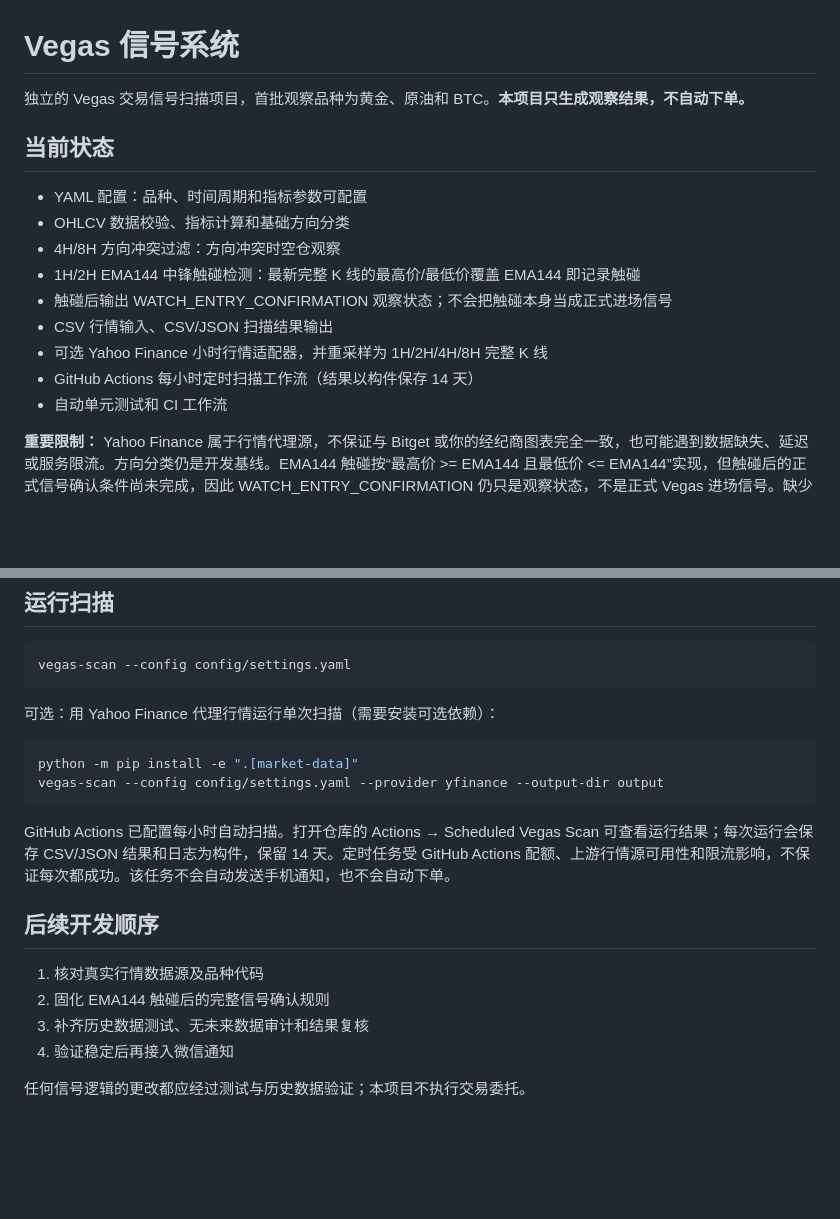
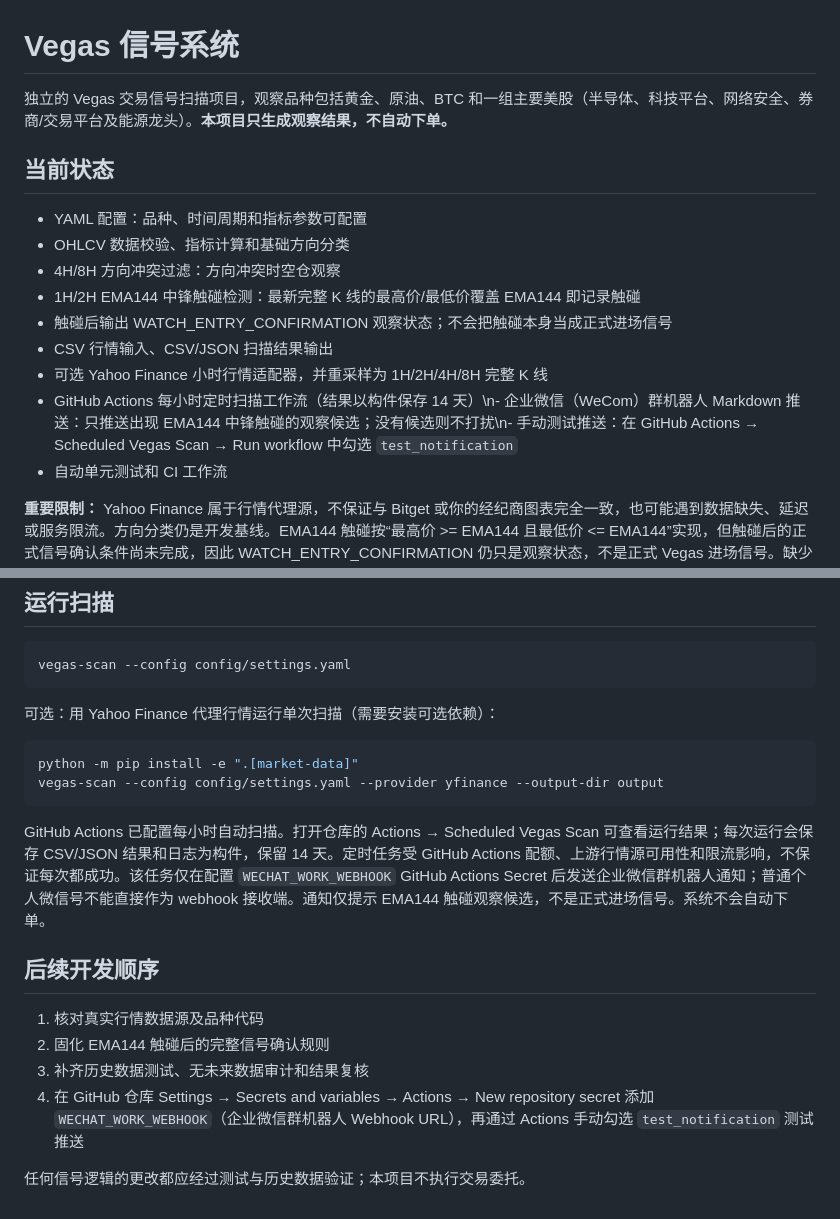
Before and after one commit to MraJJqq/vegas-signal-system, a Markdown page: README.md, 2 parts joined by grey strips. Rendered like a GitHub page; blank space fills up the shorter version.

Commit message:
Document US equity universe and WeCom notification setup

````diff
--- a/README.md
+++ b/README.md
@@ -1,6 +1,6 @@
 # Vegas 信号系统
 
-独立的 Vegas 交易信号扫描项目，首批观察品种为黄金、原油和 BTC。**本项目只生成观察结果，不自动下单。**
+独立的 Vegas 交易信号扫描项目，观察品种包括黄金、原油、BTC 和一组主要美股（半导体、科技平台、网络安全、券商/交易平台及能源龙头）。**本项目只生成观察结果，不自动下单。**
 
 ## 当前状态
 
@@ -11,7 +11,7 @@
 - 触碰后输出 WATCH_ENTRY_CONFIRMATION 观察状态；不会把触碰本身当成正式进场信号
 - CSV 行情输入、CSV/JSON 扫描结果输出
 - 可选 Yahoo Finance 小时行情适配器，并重采样为 1H/2H/4H/8H 完整 K 线
-- GitHub Actions 每小时定时扫描工作流（结果以构件保存 14 天）
+- GitHub Actions 每小时定时扫描工作流（结果以构件保存 14 天）\n- 企业微信（WeCom）群机器人 Markdown 推送：只推送出现 EMA144 中锋触碰的观察候选；没有候选则不打扰\n- 手动测试推送：在 GitHub Actions → Scheduled Vegas Scan → Run workflow 中勾选 `test_notification`
 - 自动单元测试和 CI 工作流
 
 **重要限制：** Yahoo Finance 属于行情代理源，不保证与 Bitget 或你的经纪商图表完全一致，也可能遇到数据缺失、延迟或服务限流。方向分类仍是开发基线。EMA144 触碰按“最高价 >= EMA144 且最低价 <= EMA144”实现，但触碰后的正式信号确认条件尚未完成，因此 WATCH_ENTRY_CONFIRMATION 仍只是观察状态，不是正式 Vegas 进场信号。缺少数据或条件不完整时，不会产生正式进场信号。
@@ -56,13 +56,13 @@ python -m pip install -e ".[market-data]"
 vegas-scan --config config/settings.yaml --provider yfinance --output-dir output
 ```
 
-GitHub Actions 已配置每小时自动扫描。打开仓库的 Actions → Scheduled Vegas Scan 可查看运行结果；每次运行会保存 CSV/JSON 结果和日志为构件，保留 14 天。定时任务受 GitHub Actions 配额、上游行情源可用性和限流影响，不保证每次都成功。该任务不会自动发送手机通知，也不会自动下单。
+GitHub Actions 已配置每小时自动扫描。打开仓库的 Actions → Scheduled Vegas Scan 可查看运行结果；每次运行会保存 CSV/JSON 结果和日志为构件，保留 14 天。定时任务受 GitHub Actions 配额、上游行情源可用性和限流影响，不保证每次都成功。该任务仅在配置 `WECHAT_WORK_WEBHOOK` GitHub Actions Secret 后发送企业微信群机器人通知；普通个人微信号不能直接作为 webhook 接收端。通知仅提示 EMA144 触碰观察候选，不是正式进场信号。系统不会自动下单。
 
 ## 后续开发顺序
 
 1. 核对真实行情数据源及品种代码
 2. 固化 EMA144 触碰后的完整信号确认规则
 3. 补齐历史数据测试、无未来数据审计和结果复核
-4. 验证稳定后再接入微信通知
+4. 在 GitHub 仓库 Settings → Secrets and variables → Actions → New repository secret 添加 `WECHAT_WORK_WEBHOOK`（企业微信群机器人 Webhook URL），再通过 Actions 手动勾选 `test_notification` 测试推送
 
 任何信号逻辑的更改都应经过测试与历史数据验证；本项目不执行交易委托。
````
